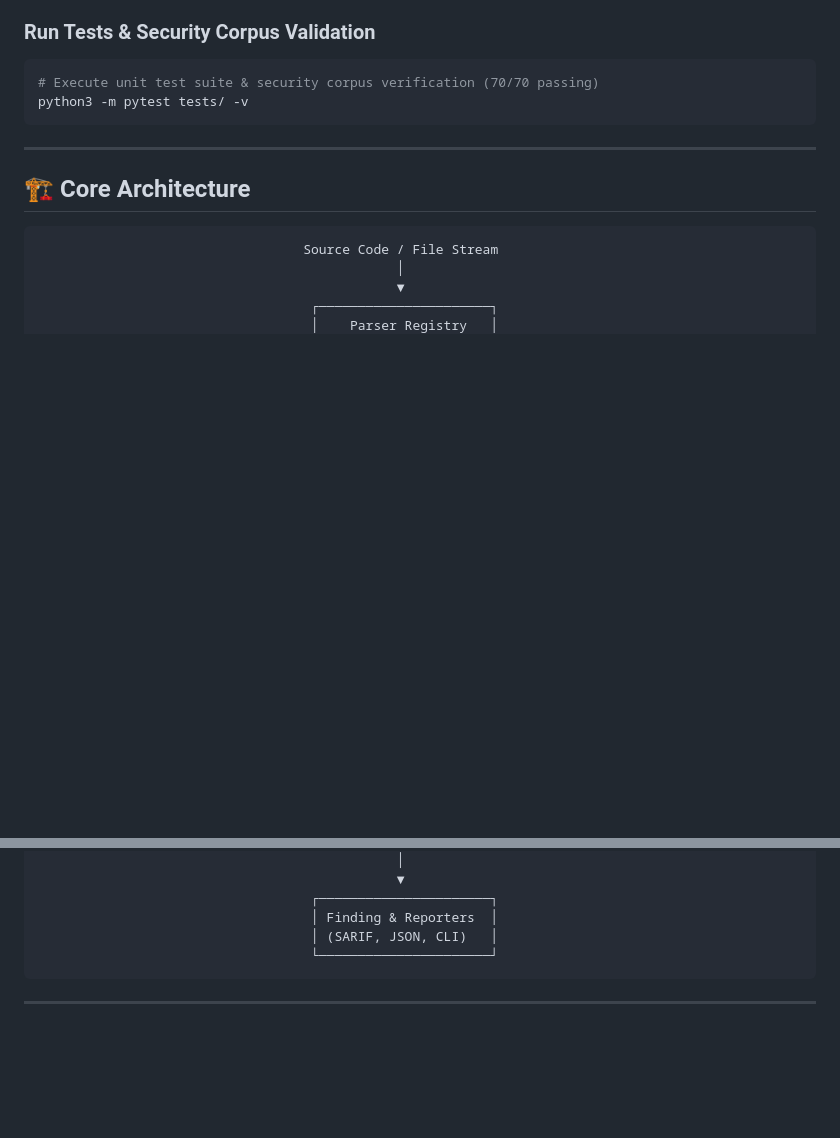
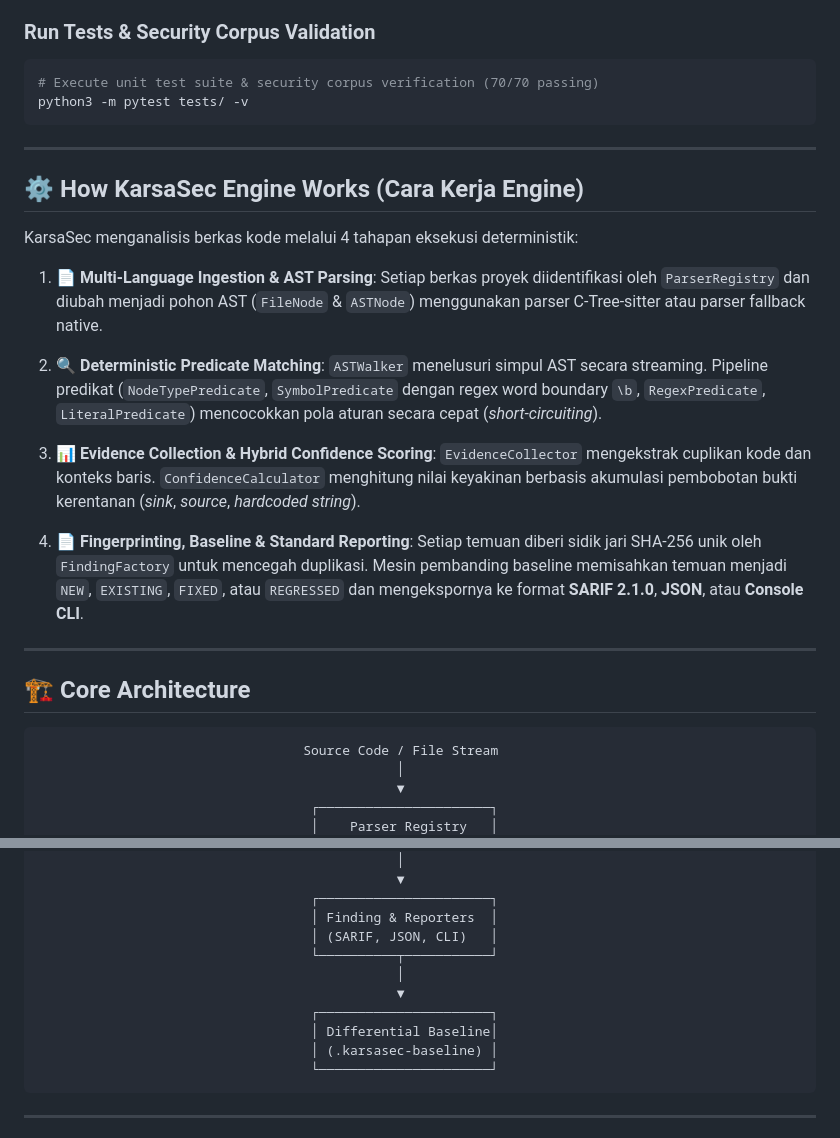
Before and after one commit to aarsaputra/KarsaSec, a Markdown page: README.md, 2 parts joined by grey strips. Rendered like a GitHub page; blank space fills up the shorter version.

Commit message:
docs: add how engine works section to README

````diff
--- a/README.md
+++ b/README.md
@@ -89,6 +89,24 @@ python3 -m pytest tests/ -v
 
 ---
 
+## ⚙️ How KarsaSec Engine Works (Cara Kerja Engine)
+
+KarsaSec menganalisis berkas kode melalui 4 tahapan eksekusi deterministik:
+
+1. **📄 Multi-Language Ingestion & AST Parsing**:
+   Setiap berkas proyek diidentifikasi oleh `ParserRegistry` dan diubah menjadi pohon AST (`FileNode` & `ASTNode`) menggunakan parser C-Tree-sitter atau parser fallback native.
+
+2. **🔍 Deterministic Predicate Matching**:
+   `ASTWalker` menelusuri simpul AST secara streaming. Pipeline predikat (`NodeTypePredicate`, `SymbolPredicate` dengan regex word boundary `\b`, `RegexPredicate`, `LiteralPredicate`) mencocokkan pola aturan secara cepat (*short-circuiting*).
+
+3. **📊 Evidence Collection & Hybrid Confidence Scoring**:
+   `EvidenceCollector` mengekstrak cuplikan kode dan konteks baris. `ConfidenceCalculator` menghitung nilai keyakinan berbasis akumulasi pembobotan bukti kerentanan (*sink*, *source*, *hardcoded string*).
+
+4. **📄 Fingerprinting, Baseline & Standard Reporting**:
+   Setiap temuan diberi sidik jari SHA-256 unik oleh `FindingFactory` untuk mencegah duplikasi. Mesin pembanding baseline memisahkan temuan menjadi `NEW`, `EXISTING`, `FIXED`, atau `REGRESSED` dan mengekspornya ke format **SARIF 2.1.0**, **JSON**, atau **Console CLI**.
+
+---
+
 ## 🏗️ Core Architecture
 
 ```
@@ -128,6 +146,12 @@ python3 -m pytest tests/ -v
                                    ┌──────────────────────┐
                                    │ Finding & Reporters  │
                                    │ (SARIF, JSON, CLI)   │
+                                   └──────────┬───────────┘
+                                              │
+                                              ▼
+                                   ┌──────────────────────┐
+                                   │ Differential Baseline│
+                                   │ (.karsasec-baseline) │
                                    └──────────────────────┘
 ```
 
````
